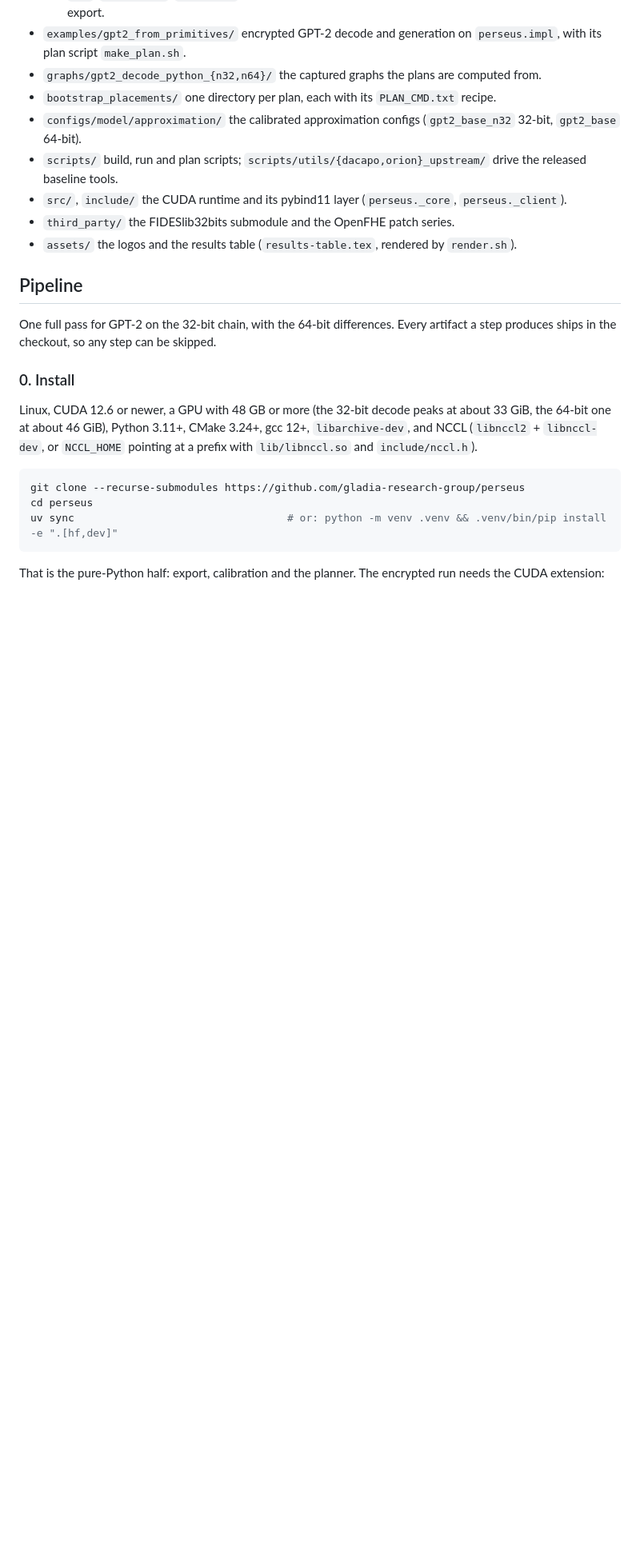
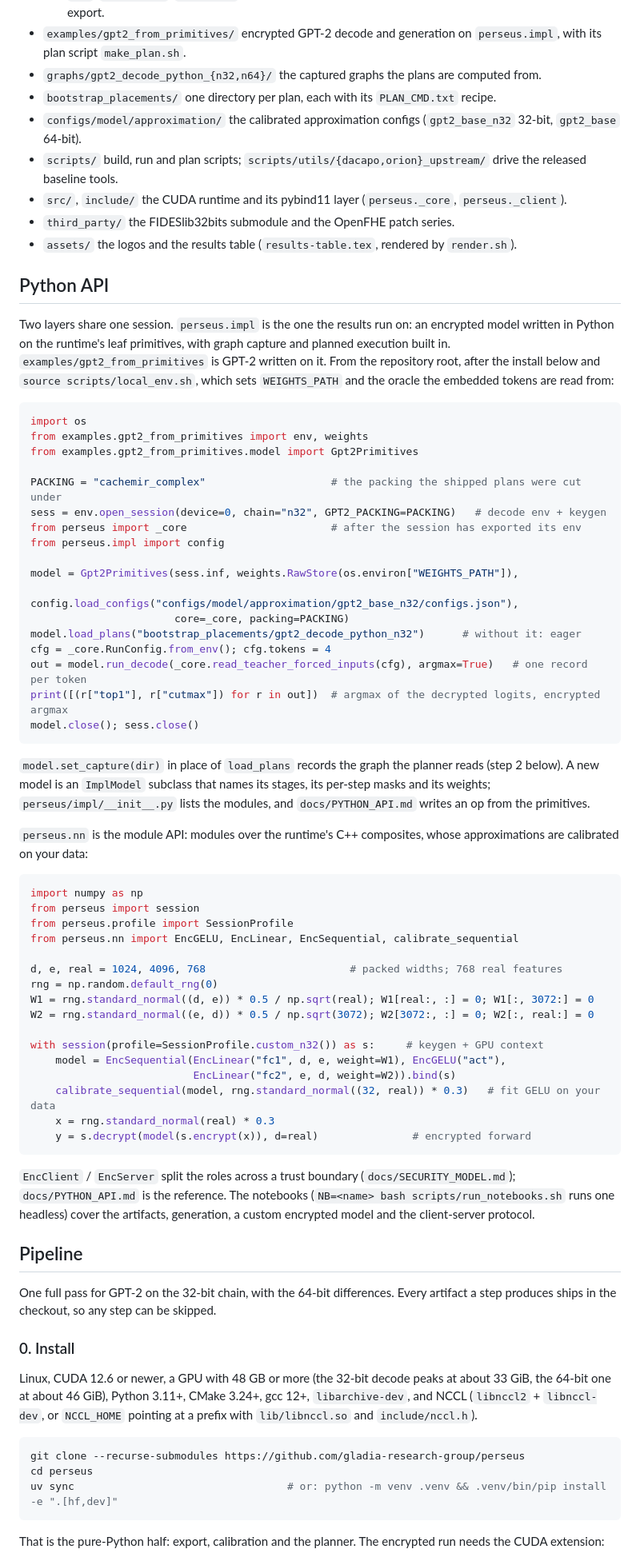
Before and after one commit to gladia-research-group/perseus, a Markdown page: README.md, the part around one of its changes. Shown at 80% size. Drawn GitHub-style; blank space fills up the shorter version.

Commit message:
README: Python API

````diff
--- a/README.md
+++ b/README.md
@@ -90,6 +90,66 @@ keys on the 32-bit row:
 - `third_party/` the FIDESlib32bits submodule and the OpenFHE patch series.
 - `assets/` the logos and the results table (`results-table.tex`, rendered by `render.sh`).
 
+## Python API
+
+Two layers share one session. `perseus.impl` is the one the results run on: an encrypted model
+written in Python on the runtime's leaf primitives, with graph capture and planned execution
+built in. `examples/gpt2_from_primitives` is GPT-2 written on it. From the repository root,
+after the install below and `source scripts/local_env.sh`, which sets `WEIGHTS_PATH` and the
+oracle the embedded tokens are read from:
+
+```python
+import os
+from examples.gpt2_from_primitives import env, weights
+from examples.gpt2_from_primitives.model import Gpt2Primitives
+
+PACKING = "cachemir_complex"                    # the packing the shipped plans were cut under
+sess = env.open_session(device=0, chain="n32", GPT2_PACKING=PACKING)   # decode env + keygen
+from perseus import _core                       # after the session has exported its env
+from perseus.impl import config
+
+model = Gpt2Primitives(sess.inf, weights.RawStore(os.environ["WEIGHTS_PATH"]),
+                       config.load_configs("configs/model/approximation/gpt2_base_n32/configs.json"),
+                       core=_core, packing=PACKING)
+model.load_plans("bootstrap_placements/gpt2_decode_python_n32")      # without it: eager
+cfg = _core.RunConfig.from_env(); cfg.tokens = 4
+out = model.run_decode(_core.read_teacher_forced_inputs(cfg), argmax=True)   # one record per token
+print([(r["top1"], r["cutmax"]) for r in out])  # argmax of the decrypted logits, encrypted argmax
+model.close(); sess.close()
+```
+
+`model.set_capture(dir)` in place of `load_plans` records the graph the planner reads (step 2
+below). A new model is an `ImplModel` subclass that names its stages, its per-step masks and its
+weights; `perseus/impl/__init__.py` lists the modules, and `docs/PYTHON_API.md` writes an op
+from the primitives.
+
+`perseus.nn` is the module API: modules over the runtime's C++ composites, whose
+approximations are calibrated on your data:
+
+```python
+import numpy as np
+from perseus import session
+from perseus.profile import SessionProfile
+from perseus.nn import EncGELU, EncLinear, EncSequential, calibrate_sequential
+
+d, e, real = 1024, 4096, 768                       # packed widths; 768 real features
+rng = np.random.default_rng(0)
+W1 = rng.standard_normal((d, e)) * 0.5 / np.sqrt(real); W1[real:, :] = 0; W1[:, 3072:] = 0
+W2 = rng.standard_normal((e, d)) * 0.5 / np.sqrt(3072); W2[3072:, :] = 0; W2[:, real:] = 0
+
+with session(profile=SessionProfile.custom_n32()) as s:     # keygen + GPU context
+    model = EncSequential(EncLinear("fc1", d, e, weight=W1), EncGELU("act"),
+                          EncLinear("fc2", e, d, weight=W2)).bind(s)
+    calibrate_sequential(model, rng.standard_normal((32, real)) * 0.3)   # fit GELU on your data
+    x = rng.standard_normal(real) * 0.3
+    y = s.decrypt(model(s.encrypt(x)), d=real)               # encrypted forward
+```
+
+`EncClient` / `EncServer` split the roles across a trust boundary (`docs/SECURITY_MODEL.md`);
+`docs/PYTHON_API.md` is the reference. The notebooks (`NB=<name> bash scripts/run_notebooks.sh`
+runs one headless) cover the artifacts, generation, a custom encrypted model and the
+client-server protocol.
+
 ## Pipeline
 
 One full pass for GPT-2 on the 32-bit chain, with the 64-bit differences. Every artifact a
````
Also changed, not shown: other parts of README.md (+1 -27 lines).
